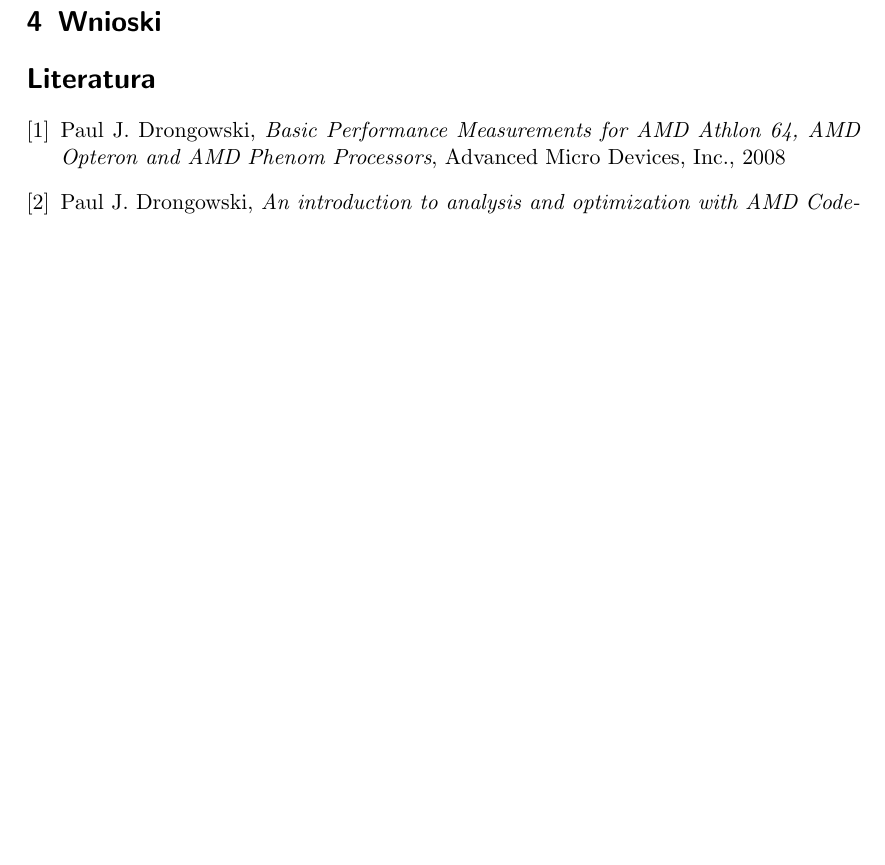
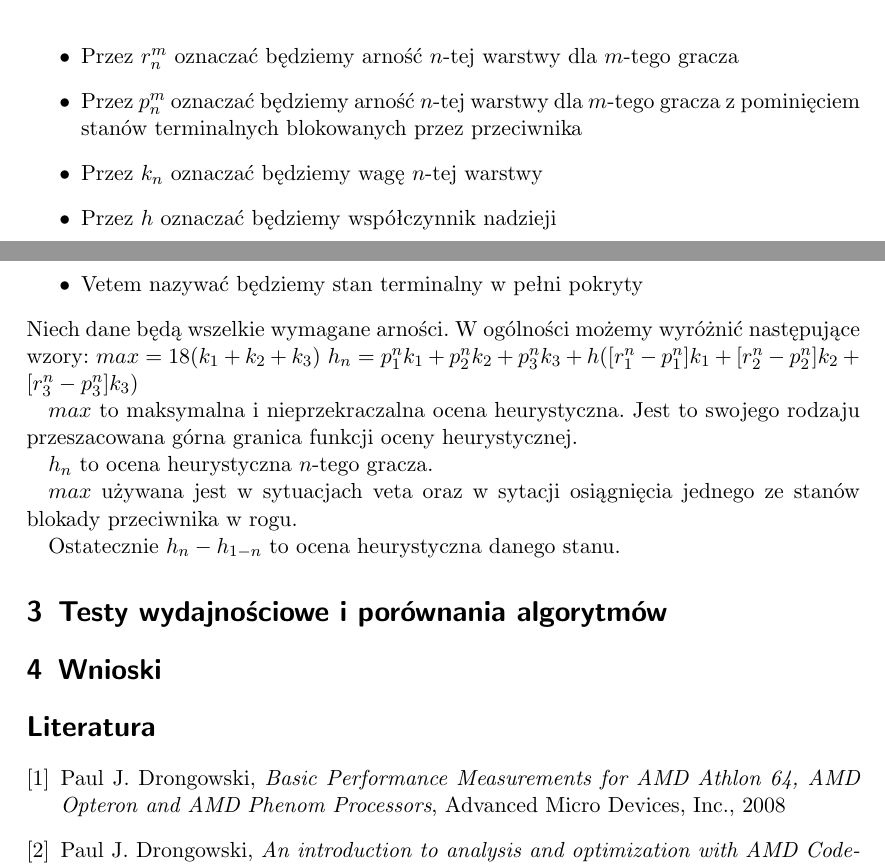
Before and after one commit to Scony/dao, a LaTeX document (doc/dao_expert.tex): part of page 3 of 4 before the commit and two parts of pages 4 and 5 of 5 after it, the two joined at a grey line, cut at the place of the change, the shorter picture padded with empty space. Compiled offline with pdfLaTeX.

Commit message:
heurystyka do latex-a

```diff
--- a/doc/dao_expert.tex
+++ b/doc/dao_expert.tex
@@ -113,3 +124,22 @@ Rozważmy stan gry przedstawiony na rysunku \ref{fig:exaple_state}.
+\item Przez $r_{n}^{m}$ oznaczać będziemy arność $n$-tej warstwy dla $m$-tego gracza
+\item Przez $p_{n}^{m}$ oznaczać będziemy arność $n$-tej warstwy dla $m$-tego gracza z pominięciem stanów terminalnych blokowanych przez przeciwnika
+\item Przez $k_{n}$ oznaczać będziemy wagę $n$-tej warstwy
+\item Przez $h$ oznaczać będziemy współczynnik nadzieji
+\item Vetem nazywać będziemy stan terminalny w pełni pokryty
+\end{itemize}
+Niech dane będą wszelkie wymagane arności. W ogólności możemy wyróżnić następujące wzory:
+%equation
+$max = 18 ( k_{1} + k_{2} + k_{3} )$
+%equation
+$h_{n} = p_{1}^{n} k_{1} + p_{2}^{n} k_{2} + p_{3}^{n} k_{3} + h ([r_{1}^{n} - p_{1}^{n}] k_{1} + [r_{2}^{n} - p_{2}^{n}] k_{2} + [r_{3}^{n} - p_{3}^{n}] k_{3})$
+
+$max$ to maksymalna i nieprzekraczalna ocena heurystyczna. Jest to swojego rodzaju przeszacowana górna granica funkcji oceny heurystycznej.
+
+$h_{n}$ to ocena heurystyczna $n$-tego gracza.
+
+$max$ używana jest w sytuacjach veta oraz w sytacji osiągnięcia jednego ze stanów blokady przeciwnika w rogu.
+
+Ostatecznie $h_{n} - h_{1-n}$ to ocena heurystyczna danego stanu.
 
 \section{Testy wydajnościowe i porównania algorytmów}
 
```
Also changed, not shown: doc/dao_expert.tex (11 more changed lines), 2 other files.
